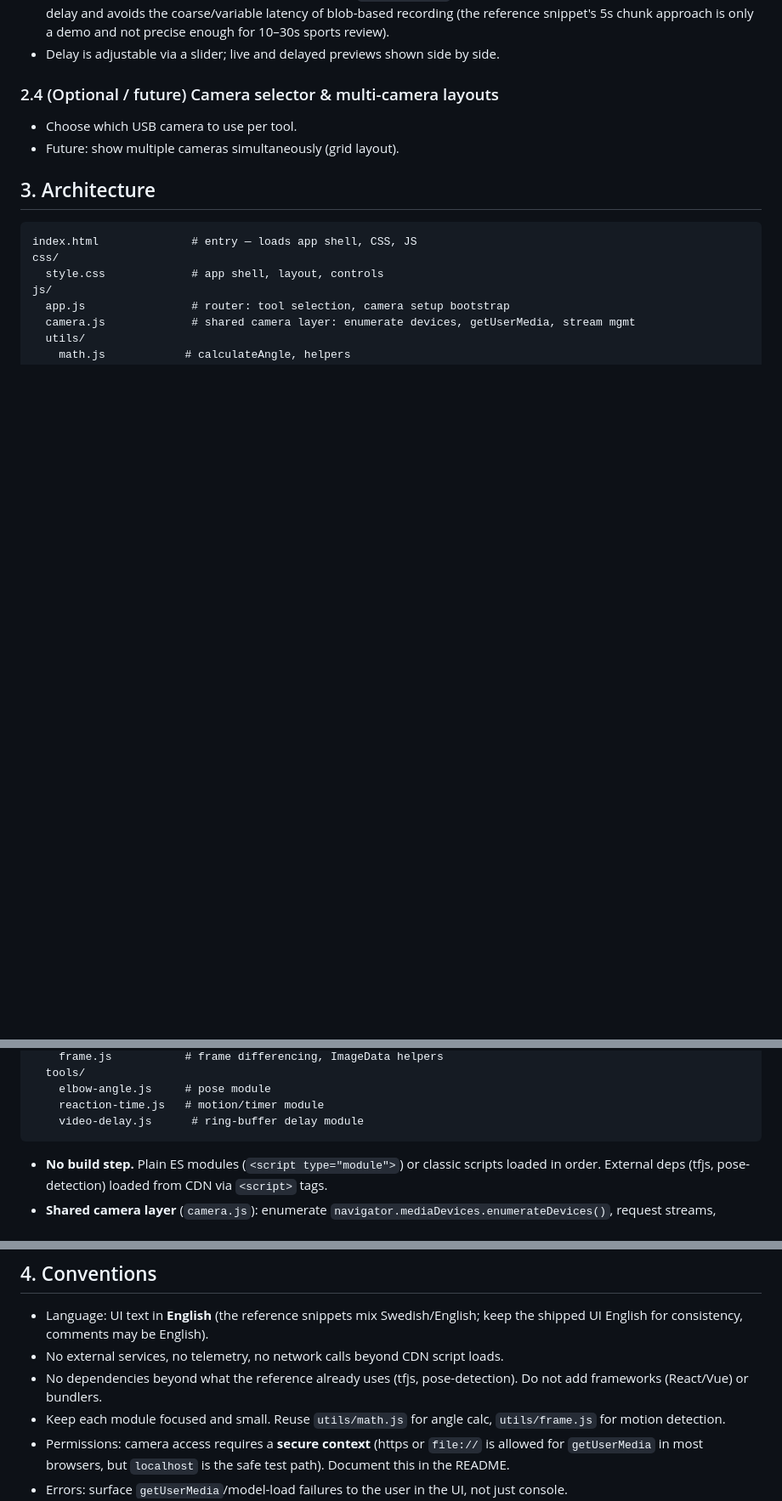
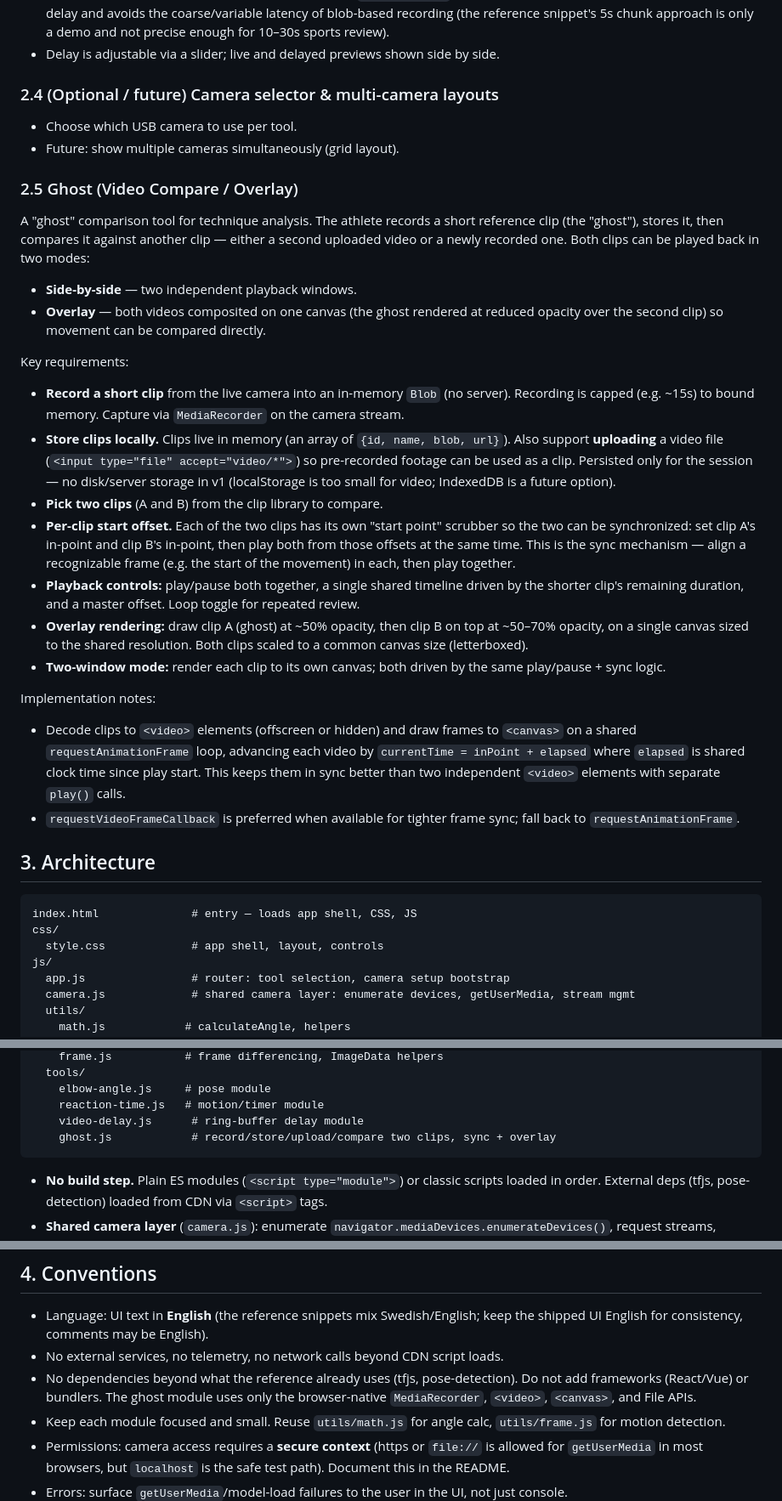
Before and after one commit to JonasWillen/VideoAnalytic, a Markdown page: agentic.md, 3 parts joined by grey strips. Shown at 85% size. Drawn GitHub-style; blank space fills up the shorter version.

Commit message:
Spec the Ghost (video compare/overlay) module in agentic.md
Adds section 2.5: record short clips from the camera, store in memory,
upload video files, pick two clips, per-clip start-offset scrubbers to
sync them, side-by-side or overlay playback on a shared rAF clock.
Updates architecture diagram + conventions (no new deps).

Co-authored-by: JonasWillen <JonasWillen@users.noreply.github.com>

````diff
--- a/agentic.md
+++ b/agentic.md
@@ -48,6 +48,50 @@ Each module is self-contained and share the common camera/infrastructure layer.
 - Choose which USB camera to use per tool.
 - Future: show multiple cameras simultaneously (grid layout).
 
+### 2.5 Ghost (Video Compare / Overlay)
+
+A "ghost" comparison tool for technique analysis. The athlete records a short
+reference clip (the "ghost"), stores it, then compares it against another clip
+— either a second uploaded video or a newly recorded one. Both clips can be
+played back in two modes:
+
+- **Side-by-side** — two independent playback windows.
+- **Overlay** — both videos composited on one canvas (the ghost rendered at
+  reduced opacity over the second clip) so movement can be compared directly.
+
+Key requirements:
+- **Record a short clip** from the live camera into an in-memory `Blob` (no
+  server). Recording is capped (e.g. ~15s) to bound memory. Capture via
+  `MediaRecorder` on the camera stream.
+- **Store clips locally.** Clips live in memory (an array of `{id, name, blob,
+  url}`). Also support **uploading** a video file (`<input type="file"
+  accept="video/*">`) so pre-recorded footage can be used as a clip. Persisted
+  only for the session — no disk/server storage in v1 (localStorage is too
+  small for video; IndexedDB is a future option).
+- **Pick two clips** (A and B) from the clip library to compare.
+- **Per-clip start offset.** Each of the two clips has its own "start point"
+  scrubber so the two can be synchronized: set clip A's in-point and clip B's
+  in-point, then play both from those offsets at the same time. This is the
+  sync mechanism — align a recognizable frame (e.g. the start of the movement)
+  in each, then play together.
+- **Playback controls:** play/pause both together, a single shared timeline
+  driven by the shorter clip's remaining duration, and a master offset. Loop
+  toggle for repeated review.
+- **Overlay rendering:** draw clip A (ghost) at ~50% opacity, then clip B on
+  top at ~50–70% opacity, on a single canvas sized to the shared resolution.
+  Both clips scaled to a common canvas size (letterboxed).
+- **Two-window mode:** render each clip to its own canvas; both driven by the
+  same play/pause + sync logic.
+
+Implementation notes:
+- Decode clips to `<video>` elements (offscreen or hidden) and draw frames to
+  `<canvas>` on a shared `requestAnimationFrame` loop, advancing each video by
+  `currentTime = inPoint + elapsed` where `elapsed` is shared clock time since
+  play start. This keeps them in sync better than two independent `<video>`
+  elements with separate `play()` calls.
+- `requestVideoFrameCallback` is preferred when available for tighter frame
+  sync; fall back to `requestAnimationFrame`.
+
 ## 3. Architecture
 
 ```
@@ -64,7 +108,9 @@ js/
     elbow-angle.js     # pose module
     reaction-time.js   # motion/timer module
     video-delay.js      # ring-buffer delay module
+    ghost.js            # record/store/upload/compare two clips, sync + overlay
 ```
+
 
 - **No build step.** Plain ES modules (`<script type="module">`) or classic scripts loaded in
   order. External deps (tfjs, pose-detection) loaded from CDN via `<script>` tags.
@@ -83,7 +129,8 @@ js/
   shipped UI English for consistency, comments may be English).
 - No external services, no telemetry, no network calls beyond CDN script loads.
 - No dependencies beyond what the reference already uses (tfjs, pose-detection). Do not add
-  frameworks (React/Vue) or bundlers.
+  frameworks (React/Vue) or bundlers. The ghost module uses only the browser-native
+  `MediaRecorder`, `<video>`, `<canvas>`, and File APIs.
 - Keep each module focused and small. Reuse `utils/math.js` for angle calc, `utils/frame.js`
   for motion detection.
 - Permissions: camera access requires a **secure context** (https or `file://` is allowed for
````
